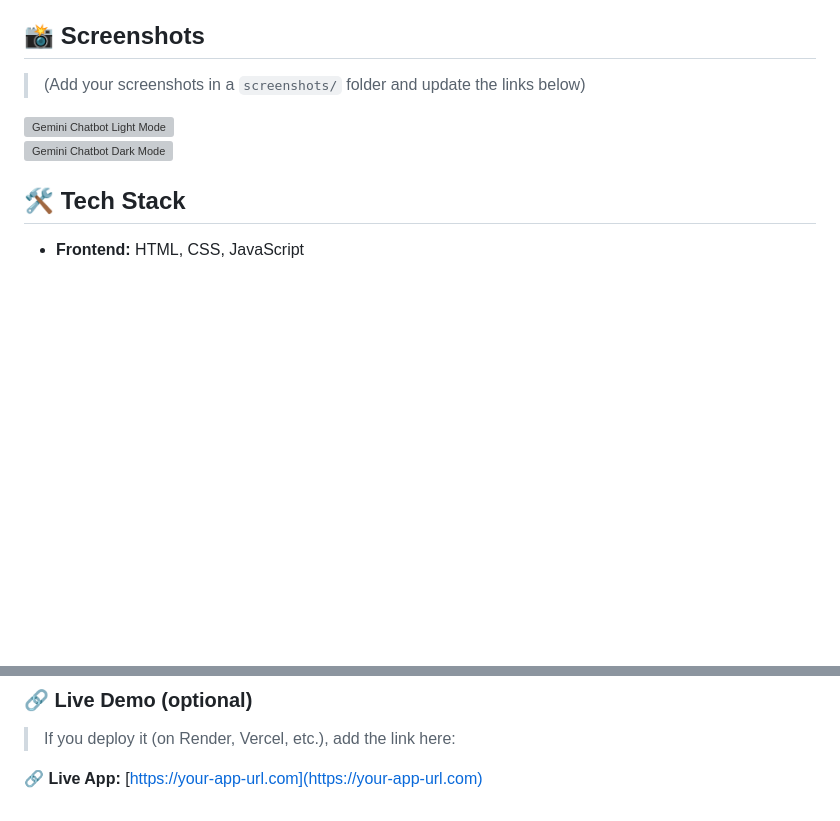
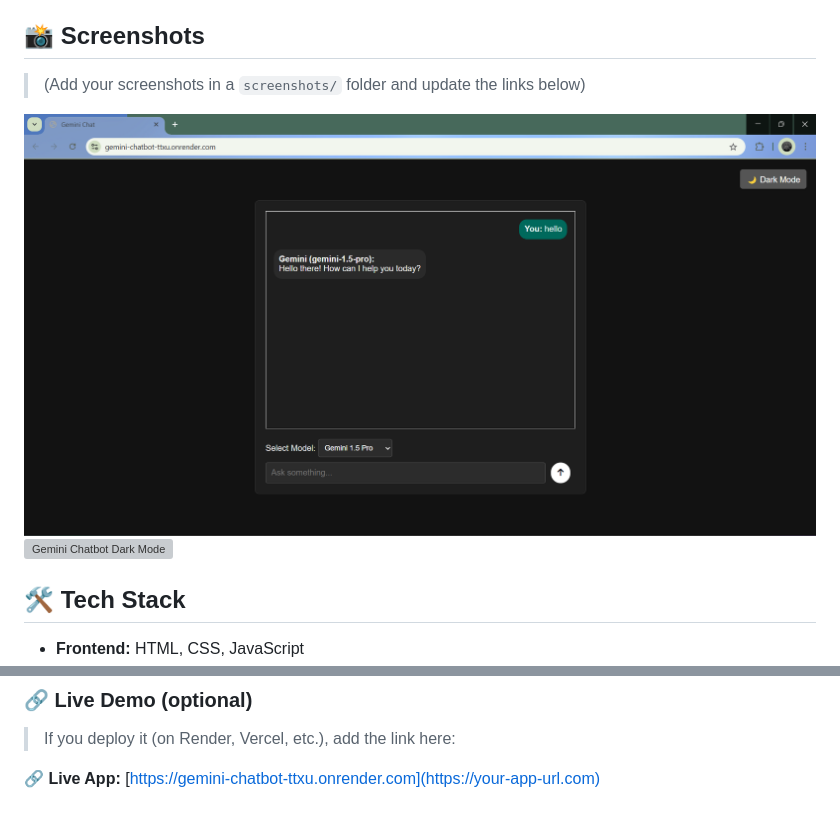
Before and after one commit to Nischayb99/Gemini-Chatbot, a Markdown page: README.md, 2 parts joined by grey strips. Rendered like a GitHub page; pictures changed too: Assets/Dark-Mode.png (added); blank space fills up the shorter version; grey boxes are pictures that could not be loaded.

```diff
--- a/README.md
+++ b/README.md
@@ -13,8 +13,8 @@ A sleek and responsive AI chatbot web app powered by Google's Gemini models (`ge
 
 > (Add your screenshots in a `screenshots/` folder and update the links below)
 
-![Gemini Chatbot Light Mode](./screenshots/light-mode.png)
-![Gemini Chatbot Dark Mode](./screenshots/dark-mode.png)
+![Gemini Chatbot Light Mode](./Assets/Dark-Mode.png)
+![Gemini Chatbot Dark Mode](./Assets/light-Mode.png)
 
 ## 🛠️ Tech Stack
 
@@ -87,4 +87,4 @@ Pull requests are welcome! For major changes, please open an issue first to disc
 
 > If you deploy it (on Render, Vercel, etc.), add the link here:
 
-**🔗 Live App:** [https://your-app-url.com](https://your-app-url.com)
+**🔗 Live App:** [https://gemini-chatbot-ttxu.onrender.com](https://your-app-url.com)
```
Also changed, not shown: Assets/Light-Mode.png (added), 1 other file.
